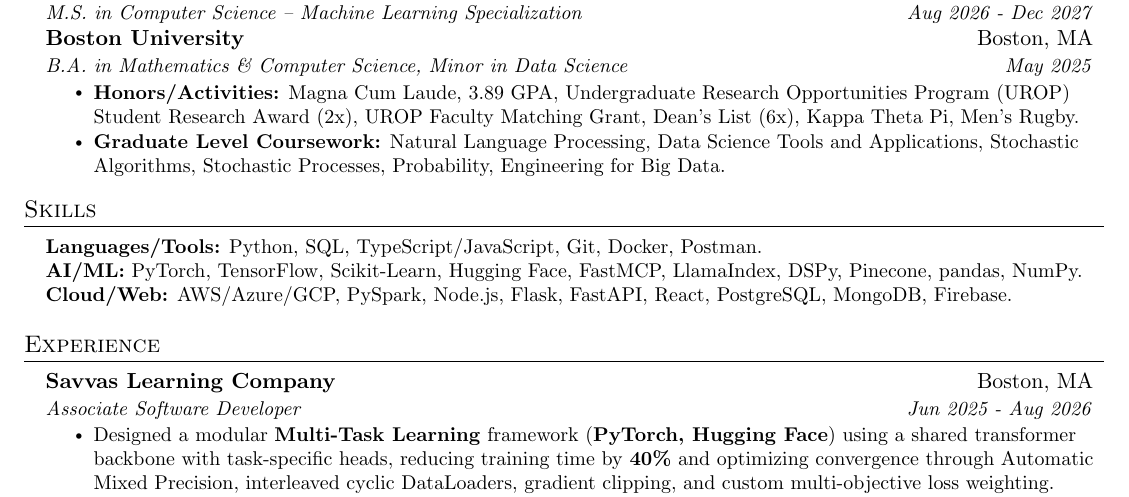
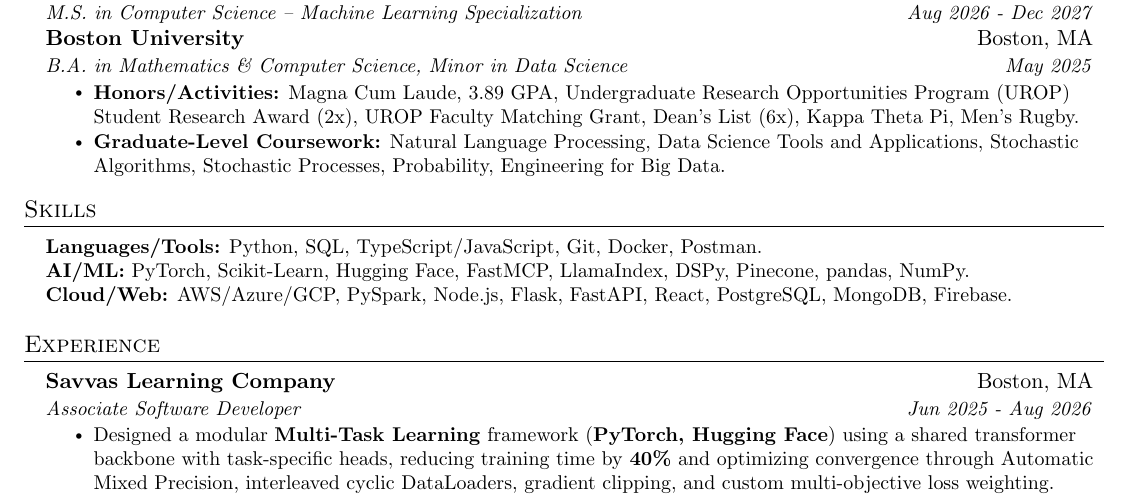
Before and after one commit to victorverma3/Career-Portfolio, a LaTeX CV (Resume/main/VictorVermaResume.tex): part of the page, cut so that both start at the same text. Compiled offline with pdfLaTeX.

Commit message:
updated resume

```diff
--- a/Resume/main/VictorVermaResume.tex
+++ b/Resume/main/VictorVermaResume.tex
@@ -127,7 +127,7 @@
       {B.A. in Mathematics \& Computer Science, Minor in Data Science}{May 2025}
       \resumeItemListStart
         \resumeItem{\textbf{Honors/Activities:} Magna Cum Laude, 3.89 GPA, Undergraduate Research Opportunities Program (UROP) Student Research Award (2x), UROP Faculty Matching Grant, Dean’s List (6x), Kappa Theta Pi, Men’s Rugby.}
-        \resumeItem{\textbf{Graduate Level Coursework:} Natural Language Processing, Data Science Tools and Applications, Stochastic Algorithms, Stochastic Processes, Probability, Engineering for Big Data.}
+        \resumeItem{\textbf{Graduate-Level Coursework:} Natural Language Processing, Data Science Tools and Applications, Stochastic Algorithms, Stochastic Processes, Probability, Engineering for Big Data.}
       \resumeItemListEnd
   \resumeSubHeadingListEnd
 
@@ -136,7 +136,7 @@
  \begin{itemize}[leftmargin=0.15in, label={}]
     \small{\item{
      \textbf{Languages/Tools:}{ Python, SQL, TypeScript/JavaScript, Git, Docker, Postman.} \\
-     \textbf{AI/ML:}{ PyTorch, TensorFlow, Scikit-Learn, Hugging Face, FastMCP, LlamaIndex, DSPy, Pinecone, pandas, NumPy.} \\
+     \textbf{AI/ML:}{ PyTorch, Scikit-Learn, Hugging Face, FastMCP, LlamaIndex, DSPy, Pinecone, pandas, NumPy.} \\
      \textbf{Cloud/Web:}{ AWS/Azure/GCP, PySpark, Node.js, Flask, FastAPI, React, PostgreSQL, MongoDB, Firebase.}
     }}
  \end{itemize}
```
